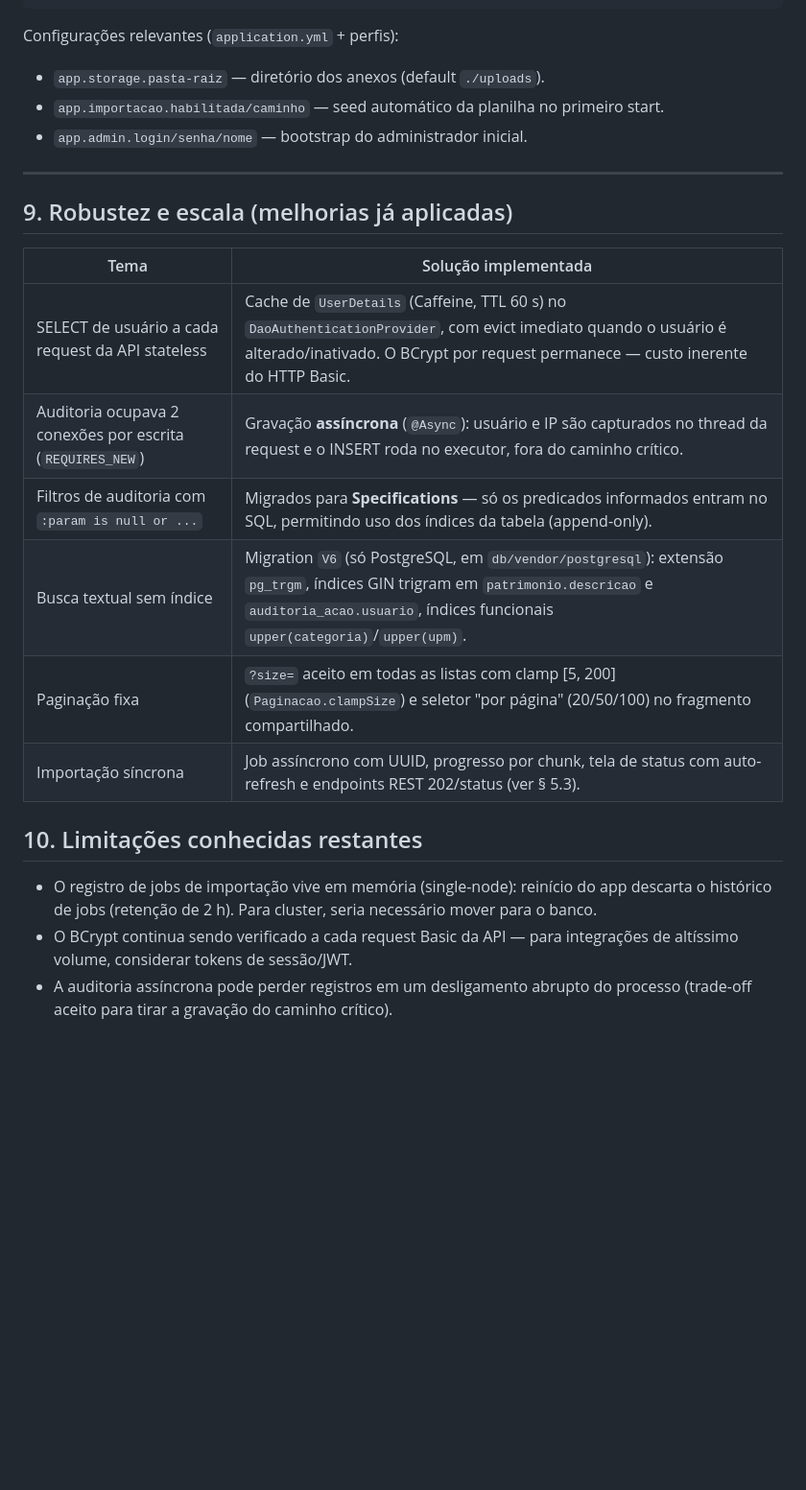
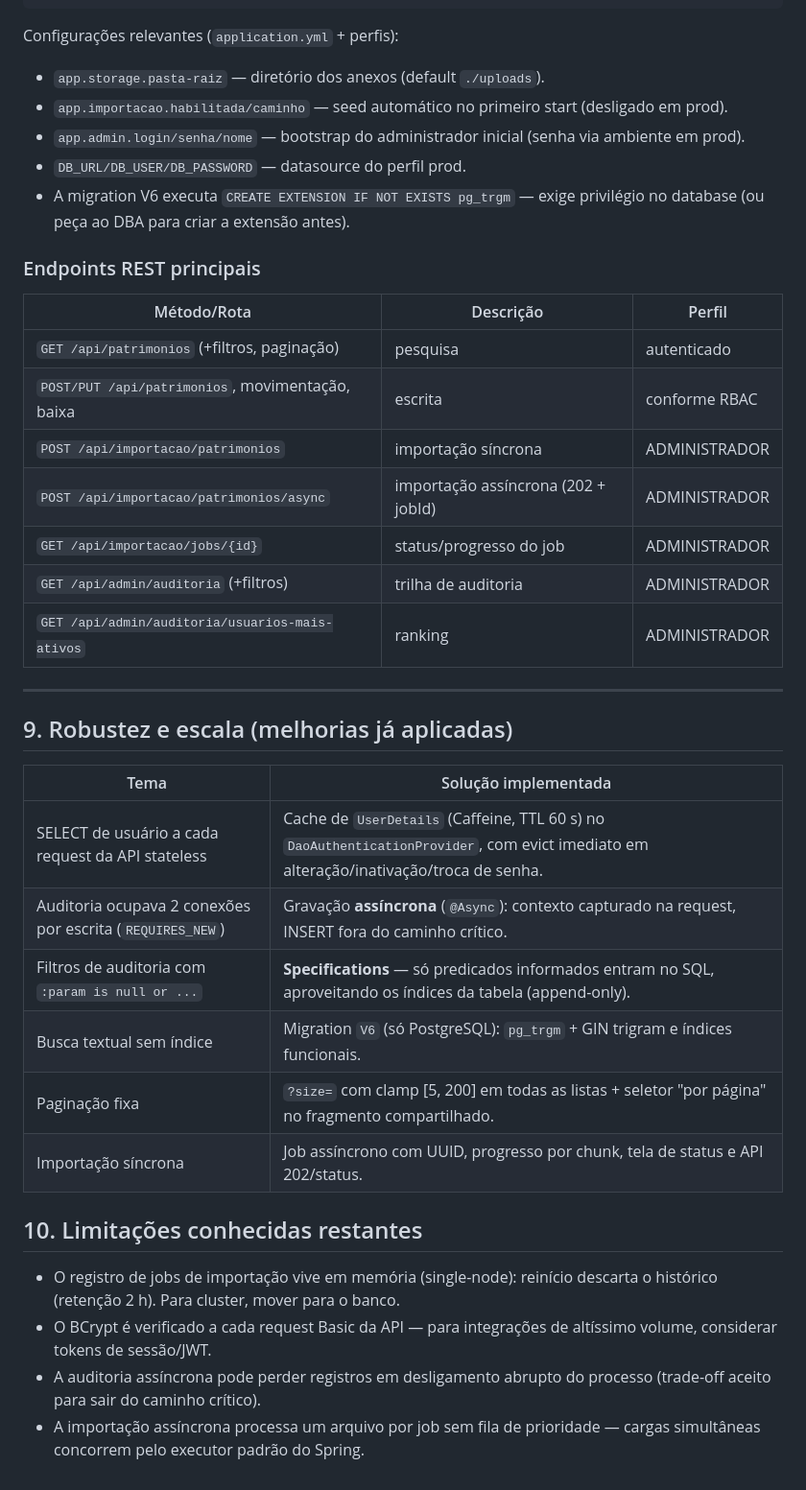
Before and after one commit to victorikellmy/Gerenciador_Patrimonial, a Markdown page: docs/DOCUMENTACAO-SISTEMA.md, the part around one of its changes. Shown at 96% size. Rendered like a GitHub page; blank space fills up the shorter version.

```diff
--- a/docs/DOCUMENTACAO-SISTEMA.md
+++ b/docs/DOCUMENTACAO-SISTEMA.md
@@ -191,8 +219,22 @@ java -jar app.jar --spring.profiles.active=prod
 
 Configurações relevantes (`application.yml` + perfis):
 - `app.storage.pasta-raiz` — diretório dos anexos (default `./uploads`).
-- `app.importacao.habilitada/caminho` — seed automático da planilha no primeiro start.
-- `app.admin.login/senha/nome` — bootstrap do administrador inicial.
+- `app.importacao.habilitada/caminho` — seed automático no primeiro start (desligado em prod).
+- `app.admin.login/senha/nome` — bootstrap do administrador inicial (senha via ambiente em prod).
+- `DB_URL/DB_USER/DB_PASSWORD` — datasource do perfil prod.
+- A migration V6 executa `CREATE EXTENSION IF NOT EXISTS pg_trgm` — exige privilégio no database (ou peça ao DBA para criar a extensão antes).
+
+### Endpoints REST principais
+
+| Método/Rota | Descrição | Perfil |
+|---|---|---|
+| `GET /api/patrimonios` (+filtros, paginação) | pesquisa | autenticado |
+| `POST/PUT /api/patrimonios`, movimentação, baixa | escrita | conforme RBAC |
+| `POST /api/importacao/patrimonios` | importação síncrona | ADMINISTRADOR |
+| `POST /api/importacao/patrimonios/async` | importação assíncrona (202 + jobId) | ADMINISTRADOR |
+| `GET /api/importacao/jobs/{id}` | status/progresso do job | ADMINISTRADOR |
+| `GET /api/admin/auditoria` (+filtros) | trilha de auditoria | ADMINISTRADOR |
+| `GET /api/admin/auditoria/usuarios-mais-ativos` | ranking | ADMINISTRADOR |
 
 ---
 
@@ -200,15 +242,16 @@ Configurações relevantes (`application.yml` + perfis):
 
 | Tema | Solução implementada |
 |---|---|
-| SELECT de usuário a cada request da API stateless | Cache de `UserDetails` (Caffeine, TTL 60 s) no `DaoAuthenticationProvider`, com evict imediato quando o usuário é alterado/inativado. O BCrypt por request permanece — custo inerente do HTTP Basic. |
-| Auditoria ocupava 2 conexões por escrita (`REQUIRES_NEW`) | Gravação **assíncrona** (`@Async`): usuário e IP são capturados no thread da request e o INSERT roda no executor, fora do caminho crítico. |
-| Filtros de auditoria com `:param is null or ...` | Migrados para **Specifications** — só os predicados informados entram no SQL, permitindo uso dos índices da tabela (append-only). |
-| Busca textual sem índice | Migration `V6` (só PostgreSQL, em `db/vendor/postgresql`): extensão `pg_trgm`, índices GIN trigram em `patrimonio.descricao` e `auditoria_acao.usuario`, índices funcionais `upper(categoria)`/`upper(upm)`. |
-| Paginação fixa | `?size=` aceito em todas as listas com clamp [5, 200] (`Paginacao.clampSize`) e seletor "por página" (20/50/100) no fragmento compartilhado. |
-| Importação síncrona | Job assíncrono com UUID, progresso por chunk, tela de status com auto-refresh e endpoints REST 202/status (ver § 5.3). |
+| SELECT de usuário a cada request da API stateless | Cache de `UserDetails` (Caffeine, TTL 60 s) no `DaoAuthenticationProvider`, com evict imediato em alteração/inativação/troca de senha. |
+| Auditoria ocupava 2 conexões por escrita (`REQUIRES_NEW`) | Gravação **assíncrona** (`@Async`): contexto capturado na request, INSERT fora do caminho crítico. |
+| Filtros de auditoria com `:param is null or ...` | **Specifications** — só predicados informados entram no SQL, aproveitando os índices da tabela (append-only). |
+| Busca textual sem índice | Migration `V6` (só PostgreSQL): `pg_trgm` + GIN trigram e índices funcionais. |
+| Paginação fixa | `?size=` com clamp [5, 200] em todas as listas + seletor "por página" no fragmento compartilhado. |
+| Importação síncrona | Job assíncrono com UUID, progresso por chunk, tela de status e API 202/status. |
 
 ## 10. Limitações conhecidas restantes
 
-- O registro de jobs de importação vive em memória (single-node): reinício do app descarta o histórico de jobs (retenção de 2 h). Para cluster, seria necessário mover para o banco.
-- O BCrypt continua sendo verificado a cada request Basic da API — para integrações de altíssimo volume, considerar tokens de sessão/JWT.
-- A auditoria assíncrona pode perder registros em um desligamento abrupto do processo (trade-off aceito para tirar a gravação do caminho crítico).
+- O registro de jobs de importação vive em memória (single-node): reinício descarta o histórico (retenção 2 h). Para cluster, mover para o banco.
+- O BCrypt é verificado a cada request Basic da API — para integrações de altíssimo volume, considerar tokens de sessão/JWT.
+- A auditoria assíncrona pode perder registros em desligamento abrupto do processo (trade-off aceito para sair do caminho crítico).
+- A importação assíncrona processa um arquivo por job sem fila de prioridade — cargas simultâneas concorrem pelo executor padrão do Spring.
```
Also changed, not shown: other parts of docs/DOCUMENTACAO-SISTEMA.md (+98 -70 lines).
